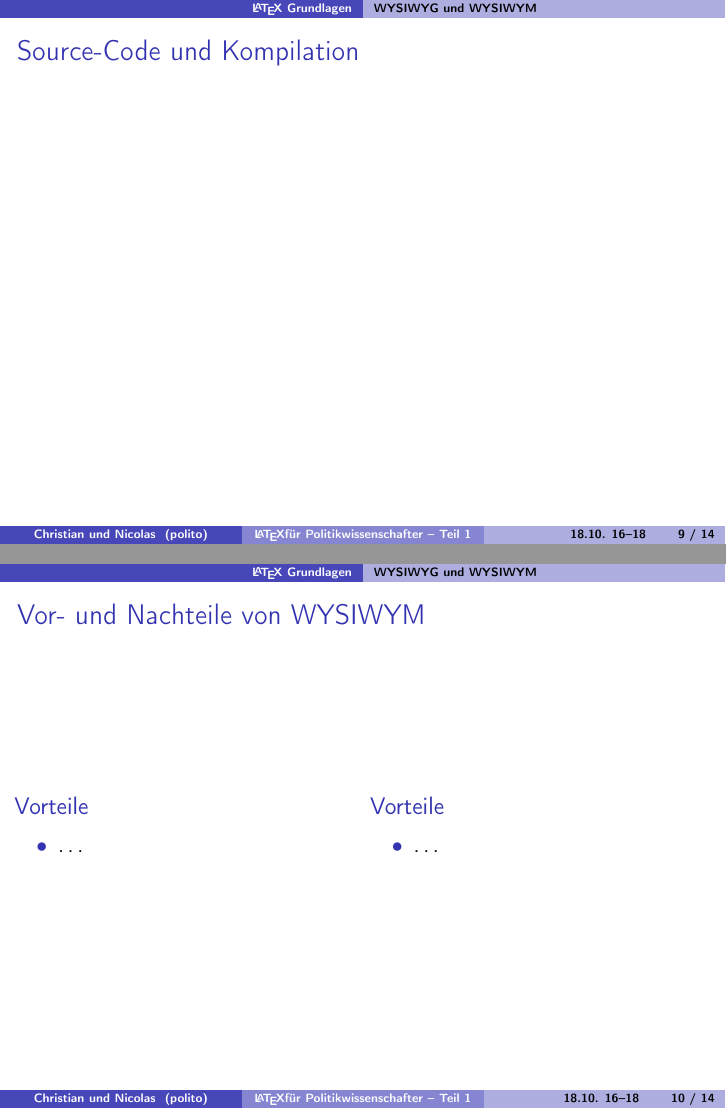
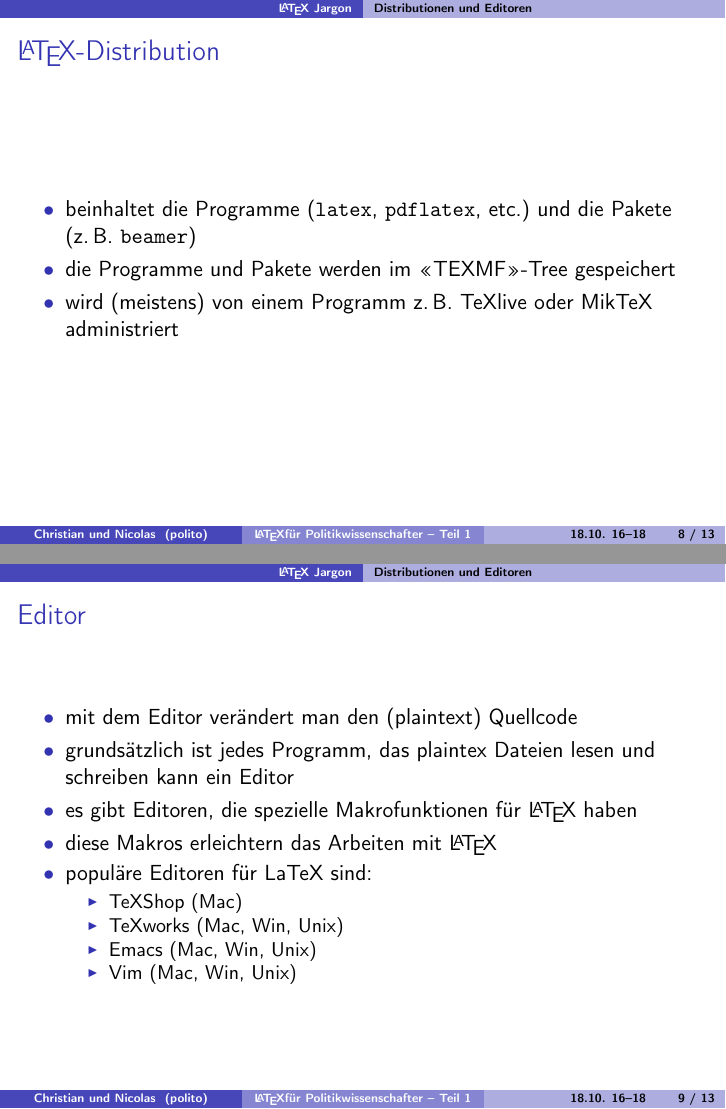
Before and after one commit to SQLMosquito/LaTeX-Kurs1, LaTeX slides (day1/latex-kurs-1.tex): pages 10 and 11 of 15 before the commit and pages 8 and 9 of 13 after it, joined at a grey line. The pictures show the PDF file day1/latex-kurs-1.pdf that the author committed with the source.

```diff
--- a/day1/latex-kurs-1.tex
+++ b/day1/latex-kurs-1.tex
@@ -138,7 +151,7 @@
 
 
 
-\section{\LaTeX{} Grundlagen}
+\section{\LaTeX{} Jargon}
 \label{sec:grundlagen}
 
 
@@ -199,17 +202,66 @@
 
 }
 
+%\frame{
+%\frametitle{Vor- und Nachteile von WYSIWYM}
+
+%\begin{columns}
+
+%\begin{column}{.5\textwidth}
+%  \begin{block}{Vorteile}
+%    \begin{itemize}
+%      \item … % TODO Vorteile WYSIWYM
+%    \end{itemize}
+%  \end{block}
+%\end{column}
+
+%\begin{column}{.5\textwidth}
+%  \begin{block}{Vorteile}
+%    \begin{itemize}
+%      \item … % TODO Nachteile WYSIWYM
+%    \end{itemize}
+%  \end{block}
+%\end{column}
+
+%\end{columns}
+
+%}
+
+\subsection{Distributionen und Editoren}
+\label{sec:dist-editor}
+
+\begin{frame}
+  \frametitle{\LaTeX -Distribution}
+
+  \begin{itemize}[<+->]
+    \item beinhaltet die Programme (\texttt{latex}, \texttt{pdflatex},
+      etc.) und die Pakete (z.\thinspace B. \texttt{beamer})
+    \item die Programme und Pakete werden im \enquote{TEXMF}-Tree
+      gespeichert
+    \item wird (meistens) von einem Programm z.\thinspace B. TeXlive
+      oder MikTeX administriert
+  \end{itemize}
+
+\end{frame}
 
 
 \frame{
-\frametitle{Source-Code und Kompilation}
+  \frametitle{Editor}
 
-% TODO Einführung Konzepte Sourcecode und Kompilation
+  \begin{itemize}
+      \item<1-> mit dem Editor verändert man den (plaintext) Quellcode
+      \item<2-> grundsätzlich ist jedes Programm, das plaintex Dateien
+	lesen und schreiben kann ein Editor
+      \item<3-> es gibt Editoren, die spezielle Makrofunktionen
+	für \LaTeX\  haben
+      \item<4-> diese Makros erleichtern das Arbeiten mit \LaTeX
+      \item<5-> populäre Editoren für LaTeX sind:
+	\begin{itemize}
+	  \item TeXShop (Mac)
+	  \item TeXworks (Mac, Win, Unix)
+	  \item Emacs (Mac, Win, Unix)
+	  \item Vim (Mac, Win, Unix)
+	\end{itemize}
+    \end{itemize}
 
 }
-
-
-\frame{
-\frametitle{Vor- und Nachteile von WYSIWYM}
-
-\begin{columns}
```
Also changed, not shown: day1/standard-doc.tex (+18 -5 lines), day1/latex-kurs-1.pdf, day1/standard-doc.pdf, day1/latex-kurs-1.tex (83 more changed lines).
